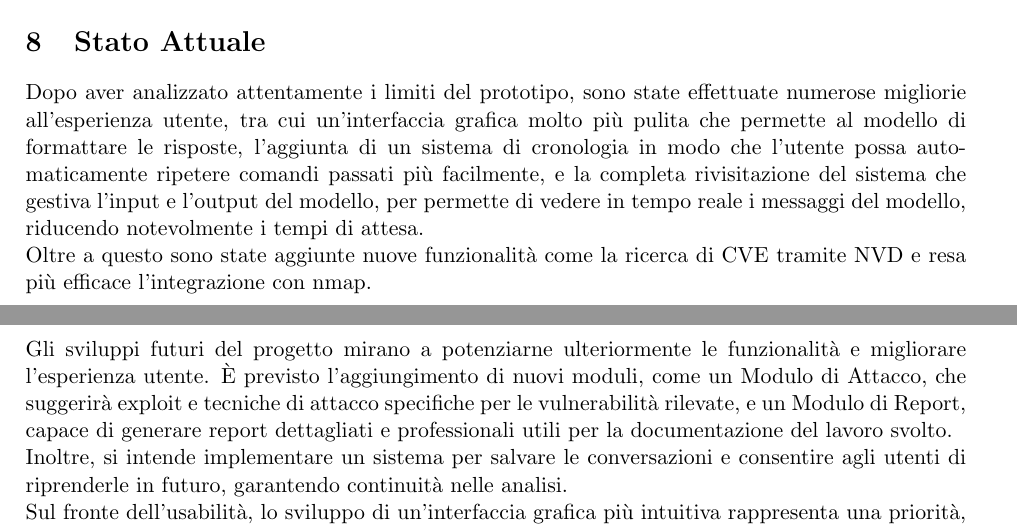
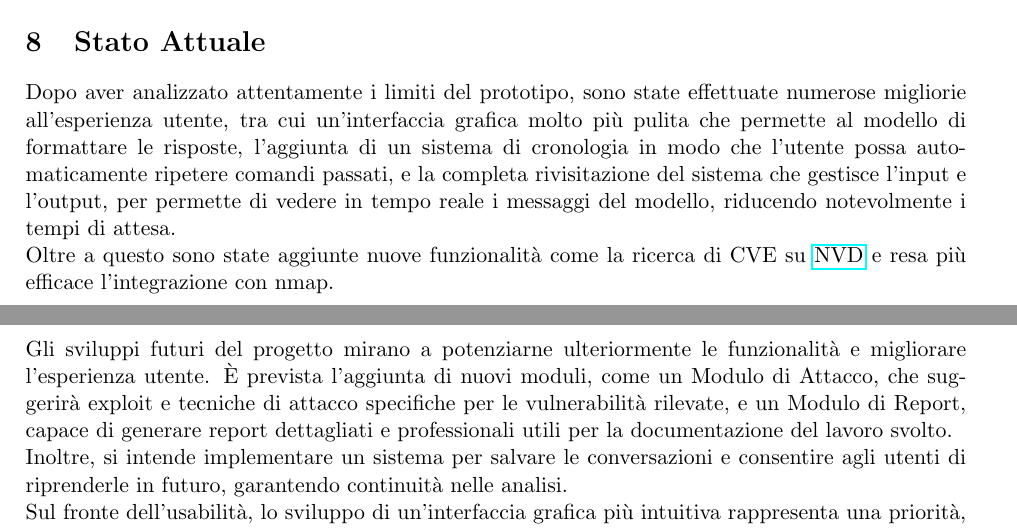
Before and after one commit to TheEpicSmoking/PTAssistant, a LaTeX document (Doc/documentation.tex): two parts of pages 6 and 8 of 9, joined at a grey line, cut so that both start at the same text. Compiled offline with pdfLaTeX.

```diff
--- a/Doc/documentation.tex
+++ b/Doc/documentation.tex
@@ -181,10 +181,10 @@
 Dopo aver analizzato attentamente i limiti del prototipo, sono state effettuate numerose migliorie
 all'esperienza utente, tra cui un'interfaccia grafica molto più pulita che permette
 al modello di formattare le risposte, l'aggiunta di un sistema di cronologia in modo che l'utente
-possa automaticamente ripetere comandi passati più facilmente, e la completa rivisitazione del
-sistema che gestiva l'input e l'output del modello, per permette di vedere in tempo reale i messaggi
+possa automaticamente ripetere comandi passati, e la completa rivisitazione del
+sistema che gestisce l'input e l'output, per permette di vedere in tempo reale i messaggi
 del modello, riducendo notevolmente i tempi di attesa.\\
-Oltre a questo sono state aggiunte nuove funzionalità come la ricerca di CVE tramite NVD e resa più
+Oltre a questo sono state aggiunte nuove funzionalità come la ricerca di CVE su \href{https://nvd.nist.gov/}{NVD} e resa più
 efficace l'integrazione con nmap.\\
 \begin{figure}[H]
     \centering
@@ -199,7 +199,7 @@
 \section{Sviluppi Futuri}
 Gli sviluppi futuri del progetto mirano a potenziarne ulteriormente le funzionalità e
 migliorare l’esperienza utente.
-È previsto l’aggiungimento di nuovi moduli, come un Modulo
+È prevista l'aggiunta di nuovi moduli, come un Modulo
 di Attacco, che suggerirà exploit e tecniche di attacco specifiche per le vulnerabilità
 rilevate, e un Modulo di Report, capace di generare report dettagliati e professionali
 utili per la documentazione del lavoro svolto.\\
```
Also changed, not shown: Doc/documentation.pdf, Resources/PDFs/Presentazione.pdf (added), Resources/PDFs/VecchiaPresentazione.pdf (renamed from Resources/PDFs/Gruppo 54 - AIPenetrationTestingSuite.pdf), Doc/documentation.tex (4 more changed lines), 6 other files.
